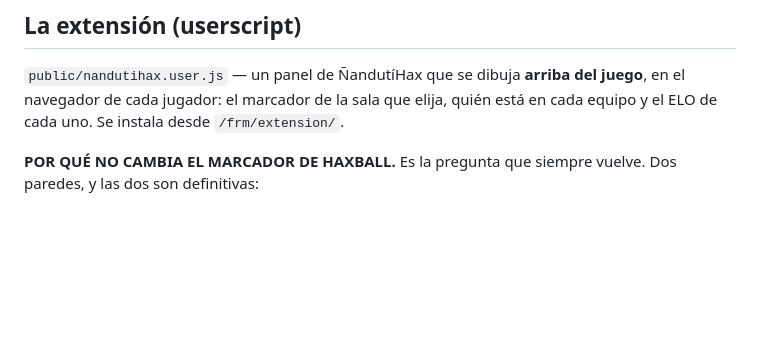
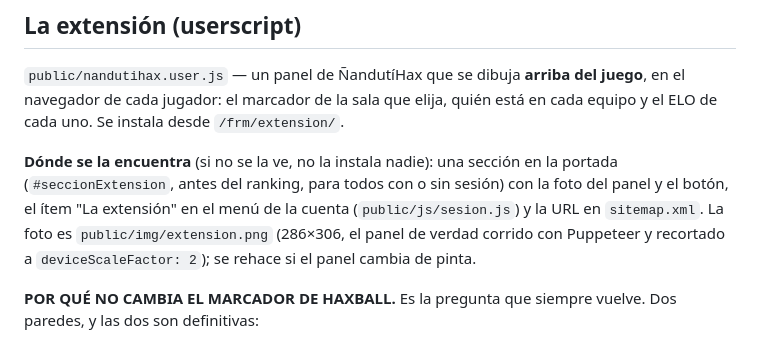
Before and after one commit to NathanLoop2004/-andutiball, a Markdown page: CLAUDE.md, the part around the change. Drawn GitHub-style; blank space fills up the shorter version.

Commit message:
La extension se encuentra desde la portada y el menu
Hasta ahora /frm/extension/ no tenia ningun link: habia que saber la URL.
Ahora hay una seccion en la portada (para todos, con o sin sesion) con la
foto del panel y el boton de instalar, el item "La extension" en el menu de
la cuenta y la URL en el sitemap. La pagina de la extension tambien muestra
la foto antes de los pasos.

Co-Authored-By: Claude Opus 5 <noreply@anthropic.com>

```diff
--- a/CLAUDE.md
+++ b/CLAUDE.md
@@ -1246,6 +1246,12 @@ así lo que dice la pantalla es lo que se va a cobrar.
 `public/nandutihax.user.js` — un panel de ÑandutíHax que se dibuja **arriba del juego**, en el
 navegador de cada jugador: el marcador de la sala que elija, quién está en cada equipo y el ELO
 de cada uno. Se instala desde `/frm/extension/`.
+
+**Dónde se la encuentra** (si no se la ve, no la instala nadie): una sección en la portada
+(`#seccionExtension`, antes del ranking, para todos con o sin sesión) con la foto del panel y el
+botón, el ítem "La extensión" en el menú de la cuenta (`public/js/sesion.js`) y la URL en
+`sitemap.xml`. La foto es `public/img/extension.png` (286×306, el panel de verdad corrido con
+Puppeteer y recortado a `deviceScaleFactor: 2`); se rehace si el panel cambia de pinta.
 
 **POR QUÉ NO CAMBIA EL MARCADOR DE HAXBALL.** Es la pregunta que siempre vuelve. Dos paredes, y
 las dos son definitivas:
```
Also changed, not shown: README.md (+3 -0 lines), public/img/extension.png (added), 5 other files.
